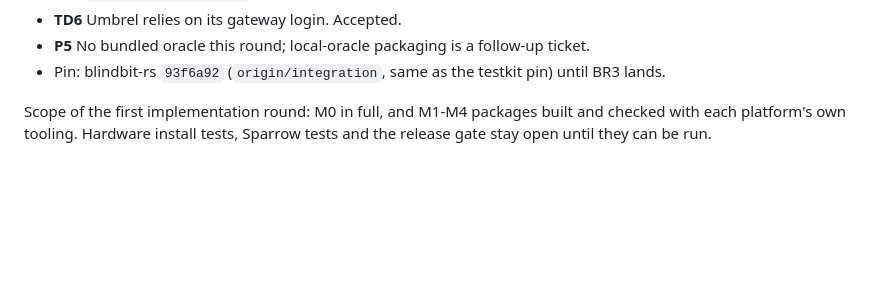
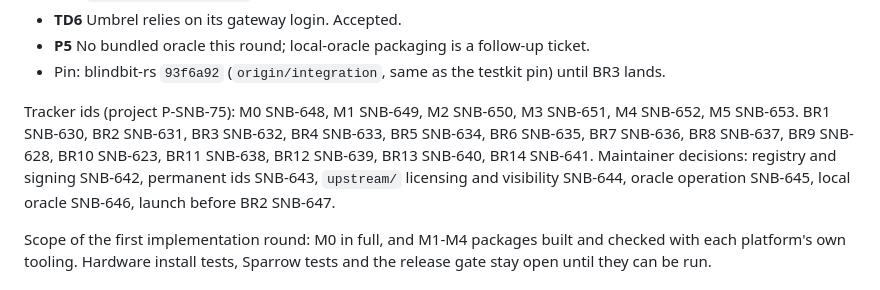
Before and after one commit to setavenger/blindbit-node-apps, a Markdown page: docs/plan.md, the part around the change. Rendered like a GitHub page; blank space fills up the shorter version.

Commit message:
docs(plan): record tracker ids for milestones, follow-ups and decisions
Refs SNB-648

Co-Authored-By: Claude Opus 5.5 <noreply@anthropic.com>

```diff
--- a/docs/plan.md
+++ b/docs/plan.md
@@ -25,6 +25,13 @@ agent's, they are settled as follows:
 - **TD6** Umbrel relies on its gateway login. Accepted.
 - **P5** No bundled oracle this round; local-oracle packaging is a follow-up ticket.
 - Pin: blindbit-rs `93f6a92` (`origin/integration`, same as the testkit pin) until BR3 lands.
+
+Tracker ids (project P-SNB-75): M0 SNB-648, M1 SNB-649, M2 SNB-650, M3 SNB-651, M4 SNB-652,
+M5 SNB-653. BR1 SNB-630, BR2 SNB-631, BR3 SNB-632, BR4 SNB-633, BR5 SNB-634, BR6 SNB-635,
+BR7 SNB-636, BR8 SNB-637, BR9 SNB-628, BR10 SNB-623, BR11 SNB-638, BR12 SNB-639, BR13 SNB-640,
+BR14 SNB-641. Maintainer decisions: registry and signing SNB-642, permanent ids SNB-643,
+`upstream/` licensing and visibility SNB-644, oracle operation SNB-645, local oracle SNB-646,
+launch before BR2 SNB-647.
 
 Scope of the first implementation round: M0 in full, and M1-M4 packages built and checked
 with each platform's own tooling. Hardware install tests, Sparrow tests and the release gate
```
